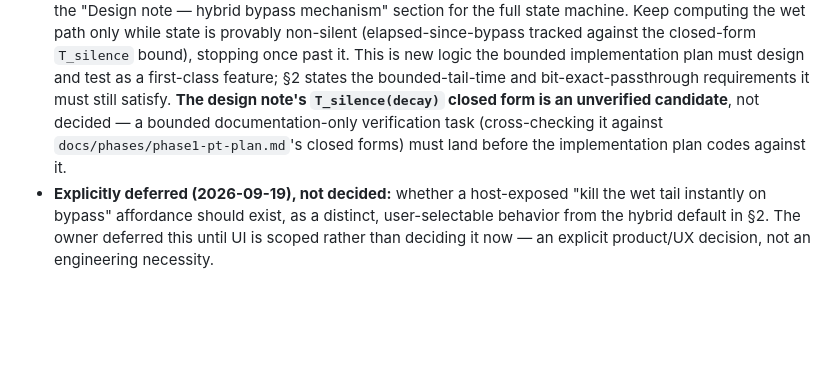
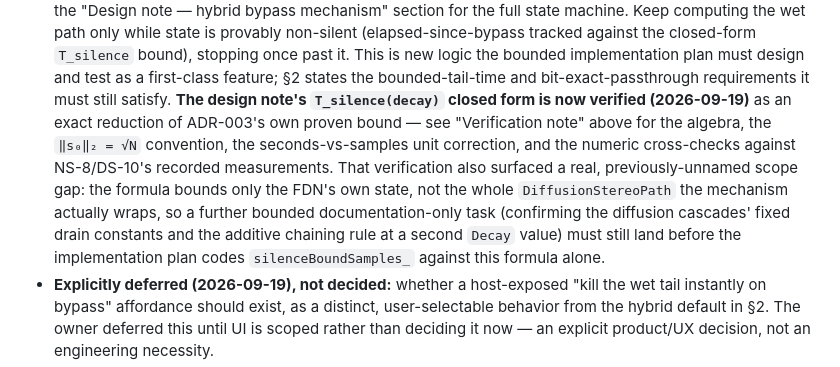
Before and after one commit to joshband/aetherfield, a Markdown page: docs/decisions/ADR-009-production-bus-policy.md, the part around one of its changes. GitHub-like rendering; blank space fills up the shorter version.

```diff
--- a/docs/decisions/ADR-009-production-bus-policy.md
+++ b/docs/decisions/ADR-009-production-bus-policy.md
@@ -457,10 +542,17 @@ depends on this ADR, the owner must resolve —
   implementation plan must design and test as a first-class feature; §2
   states the bounded-tail-time and bit-exact-passthrough requirements it
   must still satisfy. **The design note's `T_silence(decay)` closed form
-  is an unverified candidate**, not decided — a bounded
-  documentation-only verification task (cross-checking it against
-  `docs/phases/phase1-pt-plan.md`'s closed forms) must land before the
-  implementation plan codes against it.
+  is now verified (2026-09-19)** as an exact reduction of ADR-003's own
+  proven bound — see "Verification note" above for the algebra, the
+  `‖s₀‖₂ = √N` convention, the seconds-vs-samples unit correction, and the
+  numeric cross-checks against NS-8/DS-10's recorded measurements. That
+  verification also surfaced a real, previously-unnamed scope gap: the
+  formula bounds only the FDN's own state, not the whole
+  `DiffusionStereoPath` the mechanism actually wraps, so a further bounded
+  documentation-only task (confirming the diffusion cascades' fixed drain
+  constants and the additive chaining rule at a second `Decay` value) must
+  still land before the implementation plan codes `silenceBoundSamples_`
+  against this formula alone.
 - **Explicitly deferred (2026-09-19), not decided:** whether a host-exposed
   "kill the wet tail instantly on bypass" affordance should exist, as a
   distinct, user-selectable behavior from the hybrid default in §2. The
```
Also changed, not shown: other parts of docs/decisions/ADR-009-production-bus-policy.md (+85 -0 lines).
